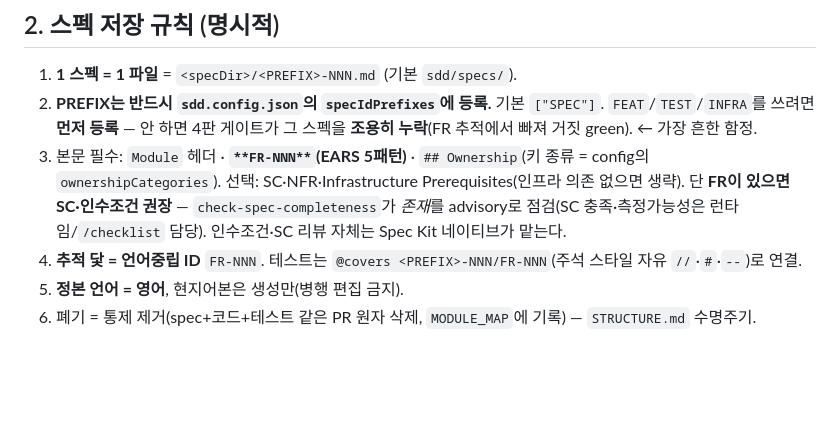
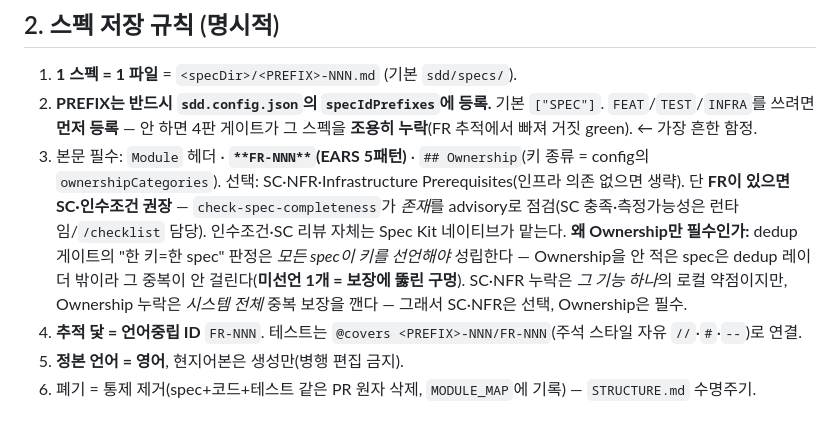
Before and after one commit to lhs6395-hslee/ai-methodology, a Markdown page: STORAGE.md, the part around the change. Drawn GitHub-style; blank space fills up the shorter version.

```diff
--- a/STORAGE.md
+++ b/STORAGE.md
@@ -48,7 +48,7 @@ sdd/specs/SPEC-001.md  ──(FR-001 선언)──►  tests/…  @covers SPEC-0
 ## 2. 스펙 저장 규칙 (명시적)
 1. **1 스펙 = 1 파일** = `<specDir>/<PREFIX>-NNN.md` (기본 `sdd/specs/`).
 2. **PREFIX는 반드시 `sdd.config.json`의 `specIdPrefixes`에 등록.** 기본 `["SPEC"]`. `FEAT`/`TEST`/`INFRA`를 쓰려면 **먼저 등록** — 안 하면 4판 게이트가 그 스펙을 **조용히 누락**(FR 추적에서 빠져 거짓 green). ← 가장 흔한 함정.
-3. 본문 필수: `Module` 헤더 · **`**FR-NNN**`(EARS 5패턴)** · `## Ownership`(키 종류 = config의 `ownershipCategories`). 선택: SC·NFR·Infrastructure Prerequisites(인프라 의존 없으면 생략). 단 **FR이 있으면 SC·인수조건 권장** — `check-spec-completeness`가 *존재*를 advisory로 점검(SC 충족·측정가능성은 런타임/`/checklist` 담당). 인수조건·SC 리뷰 자체는 Spec Kit 네이티브가 맡는다.
+3. 본문 필수: `Module` 헤더 · **`**FR-NNN**`(EARS 5패턴)** · `## Ownership`(키 종류 = config의 `ownershipCategories`). 선택: SC·NFR·Infrastructure Prerequisites(인프라 의존 없으면 생략). 단 **FR이 있으면 SC·인수조건 권장** — `check-spec-completeness`가 *존재*를 advisory로 점검(SC 충족·측정가능성은 런타임/`/checklist` 담당). 인수조건·SC 리뷰 자체는 Spec Kit 네이티브가 맡는다. **왜 Ownership만 필수인가:** dedup 게이트의 "한 키=한 spec" 판정은 *모든 spec이 키를 선언해야* 성립한다 — Ownership을 안 적은 spec은 dedup 레이더 밖이라 그 중복이 안 걸린다(**미선언 1개 = 보장에 뚫린 구멍**). SC·NFR 누락은 *그 기능 하나*의 로컬 약점이지만, Ownership 누락은 *시스템 전체* 중복 보장을 깬다 — 그래서 SC·NFR은 선택, Ownership은 필수.
 4. **추적 닻 = 언어중립 ID** `FR-NNN`. 테스트는 `@covers <PREFIX>-NNN/FR-NNN`(주석 스타일 자유 `//`·`#`·`--`)로 연결.
 5. **정본 언어 = 영어**, 현지어본은 생성만(병행 편집 금지).
 6. 폐기 = 통제 제거(spec+코드+테스트 같은 PR 원자 삭제, `MODULE_MAP`에 기록) — `STRUCTURE.md` 수명주기.
```
Also changed, not shown: DEDUP.md (+1 -1 lines).
